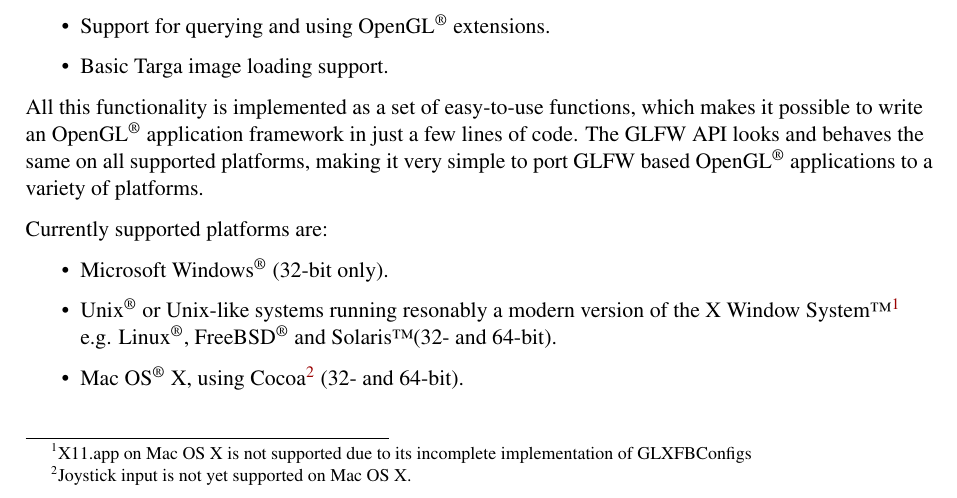
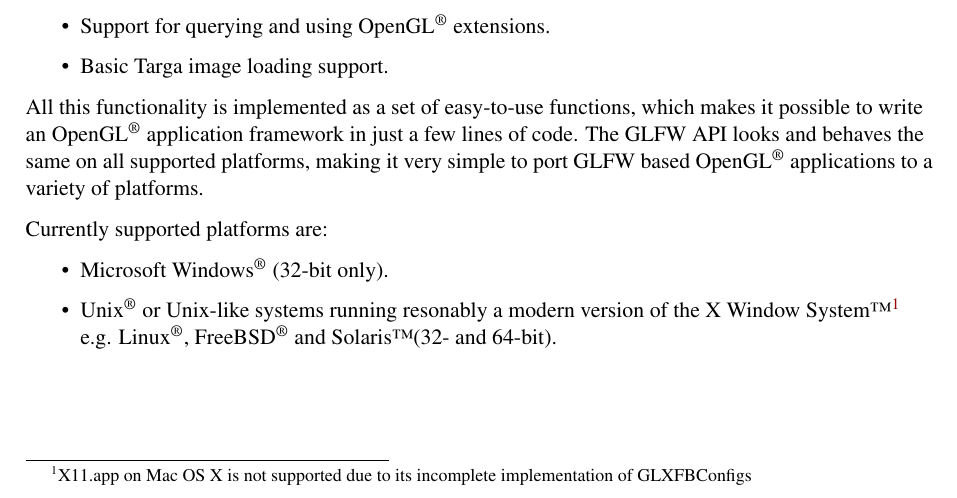
Before and after one commit to glfw/glfw-legacy, a LaTeX document (docs/glfwrm.tex): part of page 7 of 67, cut so that both start at the same text. Compiled offline with pdfLaTeX; the source files are stored in an older character set and shown here as Unicode.

Commit message:
Removed outdated footnotes.

```diff
--- a/docs/glfwrm.tex
+++ b/docs/glfwrm.tex
@@ -120,8 +120,6 @@
 Linux\textsuperscript{\textregistered},
 FreeBSD\textsuperscript{\textregistered} and Solaris\texttrademark (32- and
 64-bit).
-\item Mac OS\textsuperscript{\textregistered} X, using Cocoa\footnote{Joystick
-input is not yet supported on Mac OS X.} (32- and 64-bit).
 \end{itemize}
 
 
```
Also changed, not shown: docs/glfwug.tex (+0 -1 lines).
